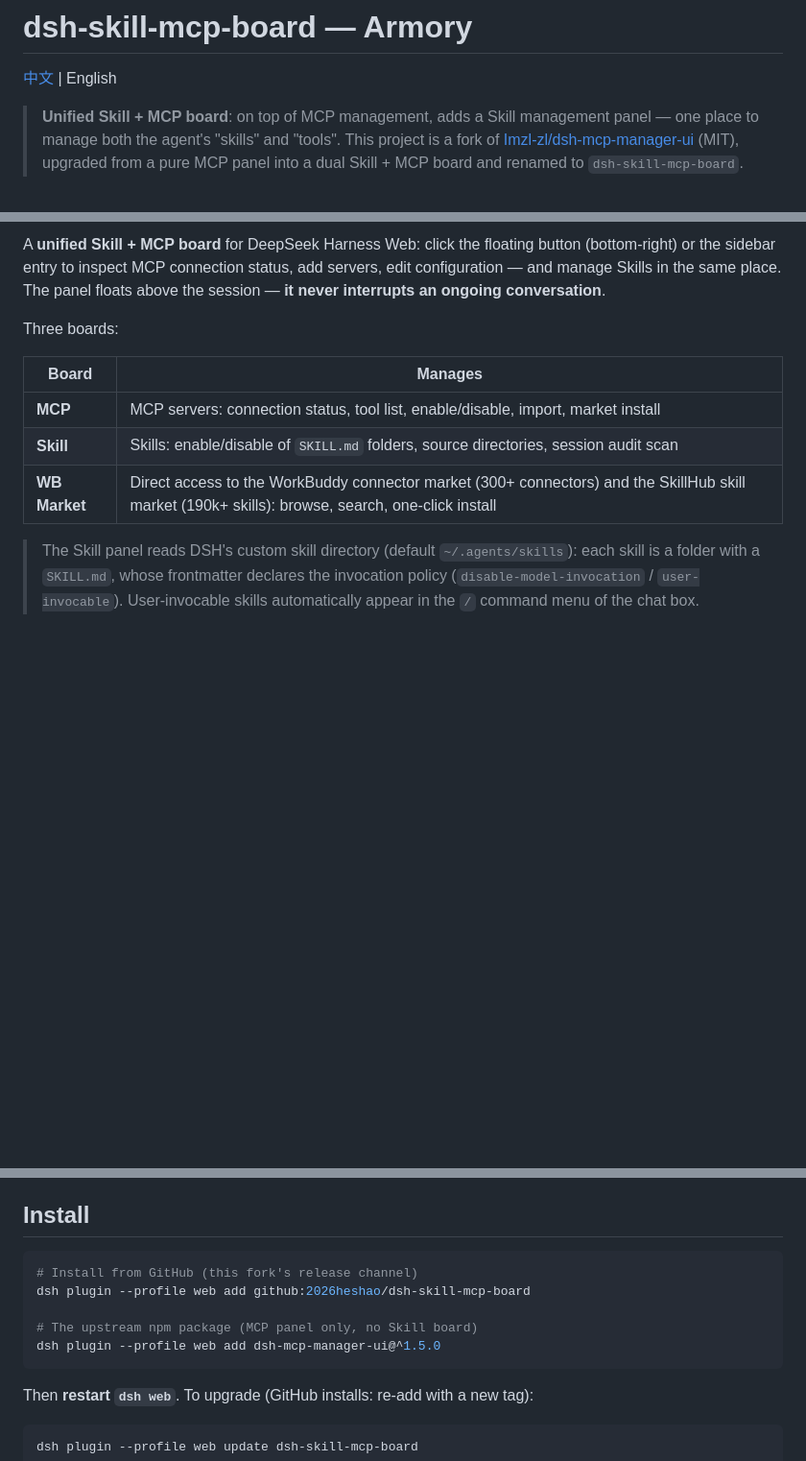
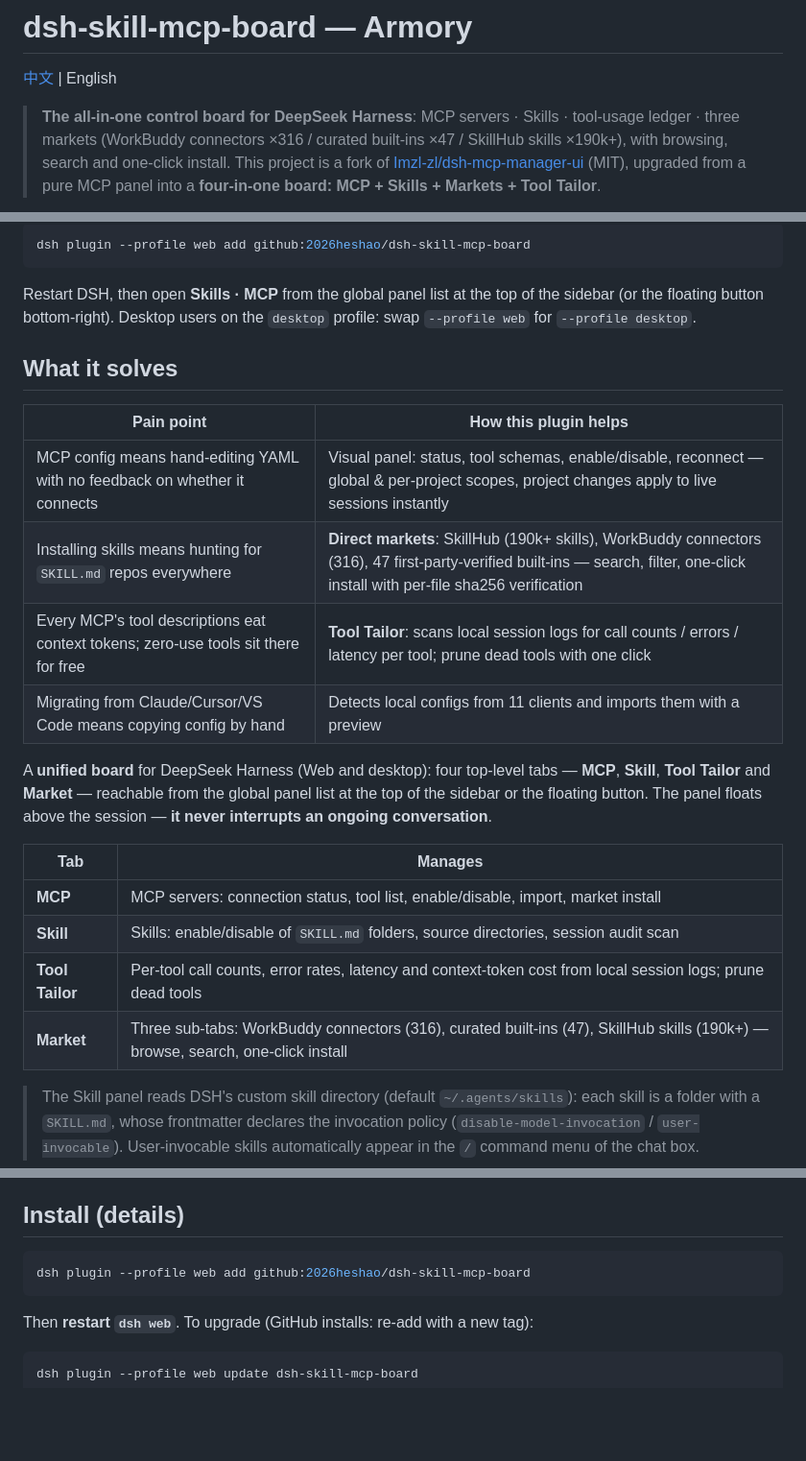
Before and after one commit to 2026heshao/dsh-armory, a Markdown page: README.en.md, 3 parts joined by grey strips. Shown at 96% size. Drawn GitHub-style; blank space fills up the shorter version.

````diff
--- a/README.en.md
+++ b/README.en.md
@@ -2,8 +2,8 @@
 
 [中文](README.md) | English
 
-> **Unified Skill + MCP board**: on top of MCP management, adds a Skill management panel — one place to manage both the agent's "skills" and "tools".
+> **The all-in-one control board for DeepSeek Harness**: MCP servers · Skills · tool-usage ledger · three markets (WorkBuddy connectors ×316 / curated built-ins ×47 / SkillHub skills ×190k+), with browsing, search and one-click install.
 > This project is a fork of [Imzl-zl/dsh-mcp-manager-ui](https://github.com/Imzl-zl/dsh-mcp-manager-ui) (MIT),
-> upgraded from a pure MCP panel into a dual Skill + MCP board and renamed to `dsh-skill-mcp-board`.
+> upgraded from a pure MCP panel into a **four-in-one board: MCP + Skills + Markets + Tool Tailor**.
 
 <p align="center">
@@ -18,13 +18,28 @@
 
-A **unified Skill + MCP board** for DeepSeek Harness Web: click the floating button (bottom-right) or the sidebar entry to inspect MCP connection status, add servers, edit configuration — and manage Skills in the same place. The panel floats above the session — **it never interrupts an ongoing conversation**.
+```sh
+dsh plugin --profile web add github:2026heshao/dsh-skill-mcp-board
+```
 
-Three boards:
+Restart DSH, then open **Skills · MCP** from the global panel list at the top of the sidebar (or the floating button bottom-right). Desktop users on the `desktop` profile: swap `--profile web` for `--profile desktop`.
 
-| Board | Manages |
+## What it solves
+
+| Pain point | How this plugin helps |
+|---|---|
+| MCP config means hand-editing YAML with no feedback on whether it connects | Visual panel: status, tool schemas, enable/disable, reconnect — global & per-project scopes, project changes apply to live sessions instantly |
+| Installing skills means hunting for `SKILL.md` repos everywhere | **Direct markets**: SkillHub (190k+ skills), WorkBuddy connectors (316), 47 first-party-verified built-ins — search, filter, one-click install with per-file sha256 verification |
+| Every MCP's tool descriptions eat context tokens; zero-use tools sit there for free | **Tool Tailor**: scans local session logs for call counts / errors / latency per tool; prune dead tools with one click |
+| Migrating from Claude/Cursor/VS Code means copying config by hand | Detects local configs from 11 clients and imports them with a preview |
+
+
+A **unified board** for DeepSeek Harness (Web and desktop): four top-level tabs — **MCP**, **Skill**, **Tool Tailor** and **Market** — reachable from the global panel list at the top of the sidebar or the floating button. The panel floats above the session — **it never interrupts an ongoing conversation**.
+
+| Tab | Manages |
 |---|---|
 | **MCP** | MCP servers: connection status, tool list, enable/disable, import, market install |
 | **Skill** | Skills: enable/disable of `SKILL.md` folders, source directories, session audit scan |
-| **WB Market** | Direct access to the WorkBuddy connector market (300+ connectors) and the SkillHub skill market (190k+ skills): browse, search, one-click install |
+| **Tool Tailor** | Per-tool call counts, error rates, latency and context-token cost from local session logs; prune dead tools |
+| **Market** | Three sub-tabs: WorkBuddy connectors (316), curated built-ins (47), SkillHub skills (190k+) — browse, search, one-click install |
 
 > The Skill panel reads DSH's custom skill directory (default `~/.agents/skills`): each skill is a folder with a `SKILL.md`,
 > whose frontmatter declares the invocation policy (`disable-model-invocation` / `user-invocable`).
@@ -63,14 +78,10 @@ Three boards:
 - Update notice and **one-click upgrade**: a dismissible banner when a newer release exists (at most one check per day; disable with `DSH_MCP_MANAGER_DISABLE_UPDATE_CHECK`). Nothing happens until you press Upgrade — it **never auto-updates**
 - **What changed, said once**: after the version changes, the first time you open the panel a small card lists what's new; confirming it never shows it again, and it uses no network and sends nothing
 
-## Install
+## Install (details)
 
 ```sh
-# Install from GitHub (this fork's release channel)
 dsh plugin --profile web add github:2026heshao/dsh-skill-mcp-board
-
-# The upstream npm package (MCP panel only, no Skill board)
-dsh plugin --profile web add dsh-mcp-manager-ui@^1.5.0
 ```
 
 Then **restart `dsh web`**. To upgrade (GitHub installs: re-add with a new tag):
````
Also changed, not shown: other parts of README.en.md (+6 -6 lines), README.md (+28 -23 lines).
